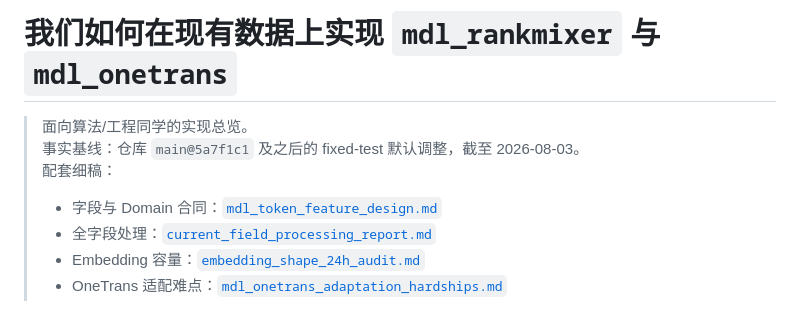
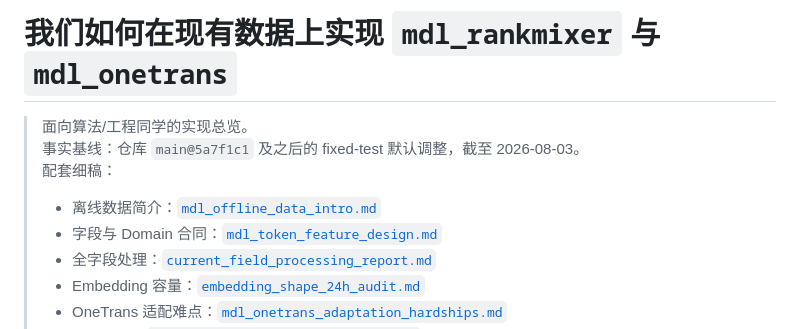
Before and after one commit to wcrmu/MDL, a Markdown page: docs/mdl_data_adaptation_overview.md, the part around the change. Drawn GitHub-style.

```diff
--- a/docs/mdl_data_adaptation_overview.md
+++ b/docs/mdl_data_adaptation_overview.md
@@ -4,6 +4,7 @@
 > 事实基线：仓库 `main@5a7f1c1` 及之后的 fixed-test 默认调整，截至 2026-08-03。
 > 配套细稿：
 >
+> - 离线数据简介：[`mdl_offline_data_intro.md`](./mdl_offline_data_intro.md)
 > - 字段与 Domain 合同：[`mdl_token_feature_design.md`](./mdl_token_feature_design.md)
 > - 全字段处理：[`current_field_processing_report.md`](./current_field_processing_report.md)
 > - Embedding 容量：[`embedding_shape_24h_audit.md`](./embedding_shape_24h_audit.md)
```
Also changed, not shown: docs/mdl_offline_data_intro.md (added, +174 -0 lines).
